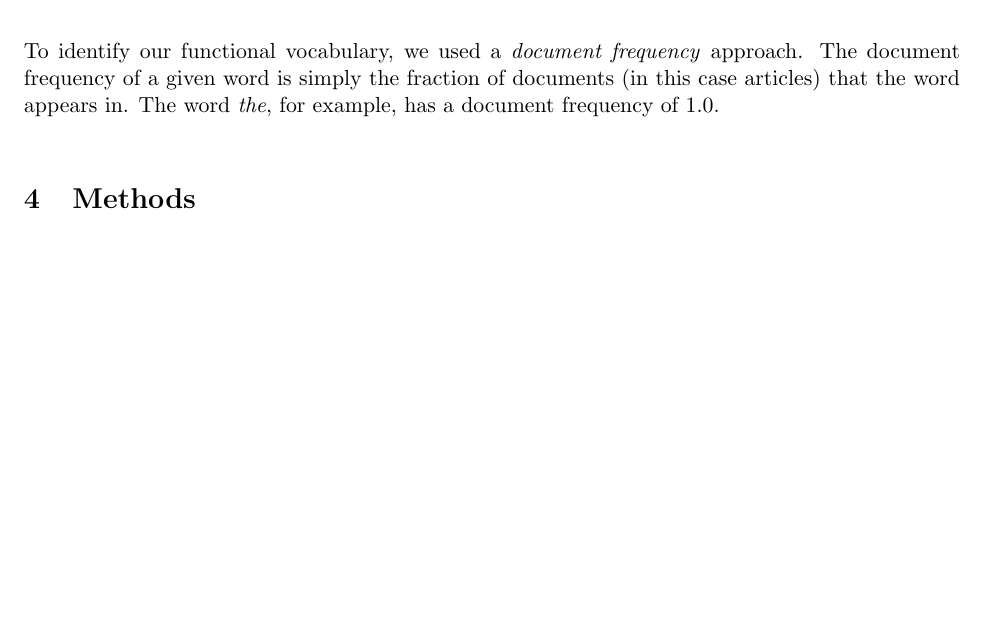
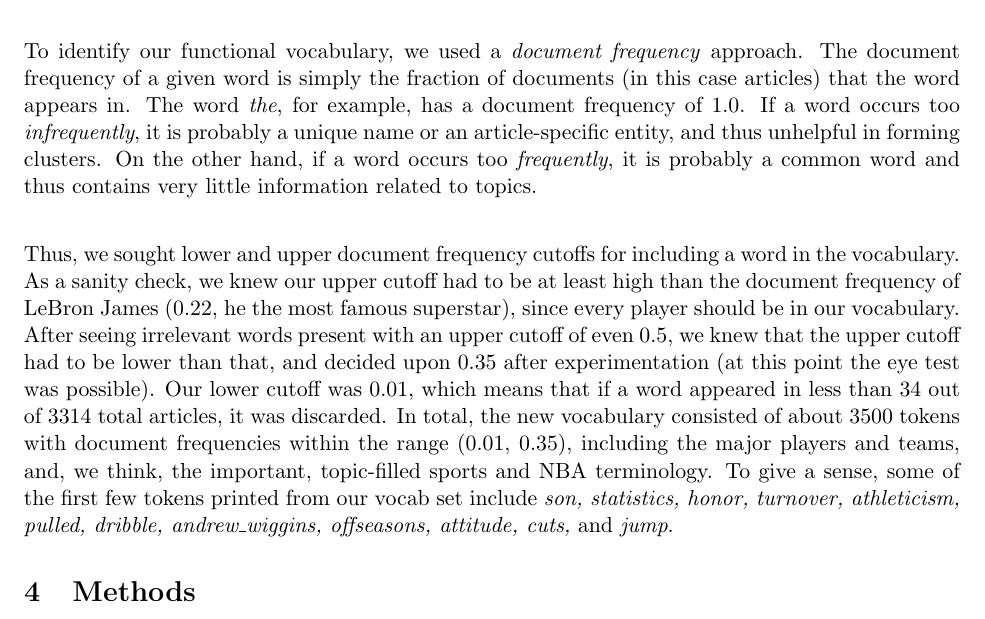
Before and after one commit to salbro/ae_project, a LaTeX document (writeup/albro_combettes_final.tex): part of page 3 of 3 before the commit and part of page 3 of 4 after it, cut so that both start at the same text, the shorter picture padded with empty space. Compiled offline with pdfLaTeX.

Commit message:
more report work

```diff
--- a/writeup/albro_combettes_final.tex
+++ b/writeup/albro_combettes_final.tex
@@ -35,9 +35,9 @@ Next, since we were analyzing NBA articles, we had to take into account the fact
 \subsubsection{Trimming Down the Vocabulary}
 A model is only as good as its input, and so as a last step, we realized that we needed to trim down the vocabulary of our articles. In NLP, a \textit{vocabulary} is simply the complete set of words that the model knows about.  We already removed basic stop words, but figured that many more could be removed. For clustering documents, its important to identify information-containing words (player and team names, high-impact verbs, league terminology), and less important to identify mundane nouns and verbs (table, cup, gave, took) even if their not considered stop words. \\
 
-To identify our functional vocabulary, we used a \textit{document frequency} approach. The document frequency of a given word is simply the fraction of documents (in this case articles) that the word appears in. The word \textit{the}, for example, has a document frequency of 1.0. \\
+To identify our functional vocabulary, we used a \textit{document frequency} approach. The document frequency of a given word is simply the fraction of documents (in this case articles) that the word appears in. The word \textit{the}, for example, has a document frequency of 1.0. If a word occurs too \textit{infrequently}, it is probably a unique name or an article-specific entity, and thus unhelpful in forming clusters. On the other hand, if a word occurs too \textit{frequently}, it is probably a common word and thus contains very little information related to topics.  \\
 
-%%
+Thus, we sought lower and upper document frequency cutoffs for including a word in the vocabulary.  As a sanity check, we knew our upper cutoff had to be at least high than the document frequency of LeBron James (0.22, he the most famous superstar), since every player should be in our vocabulary. After seeing irrelevant words present with an upper cutoff of even 0.5, we knew that the upper cutoff had to be lower than that, and decided upon 0.35 after experimentation (at this point the eye test was possible). Our lower cutoff was 0.01, which means that if a word appeared in less than 34 out of 3314 total articles, it was discarded.  In total, the new vocabulary consisted of about 3500 tokens with document frequencies within the range (0.01, 0.35), including the major players and teams, and, we think, the important, topic-filled sports and NBA terminology. To give a sense, some of the first few tokens printed from our vocab set include \textit{son, statistics, honor, turnover, athleticism, pulled, dribble, andrew\_wiggins, offseasons, attitude, cuts,} and \textit{jump}.
 
 
 \section{Methods}
```
Also changed, not shown: writeup/albro_combettes_final.pdf, 1 other file.
